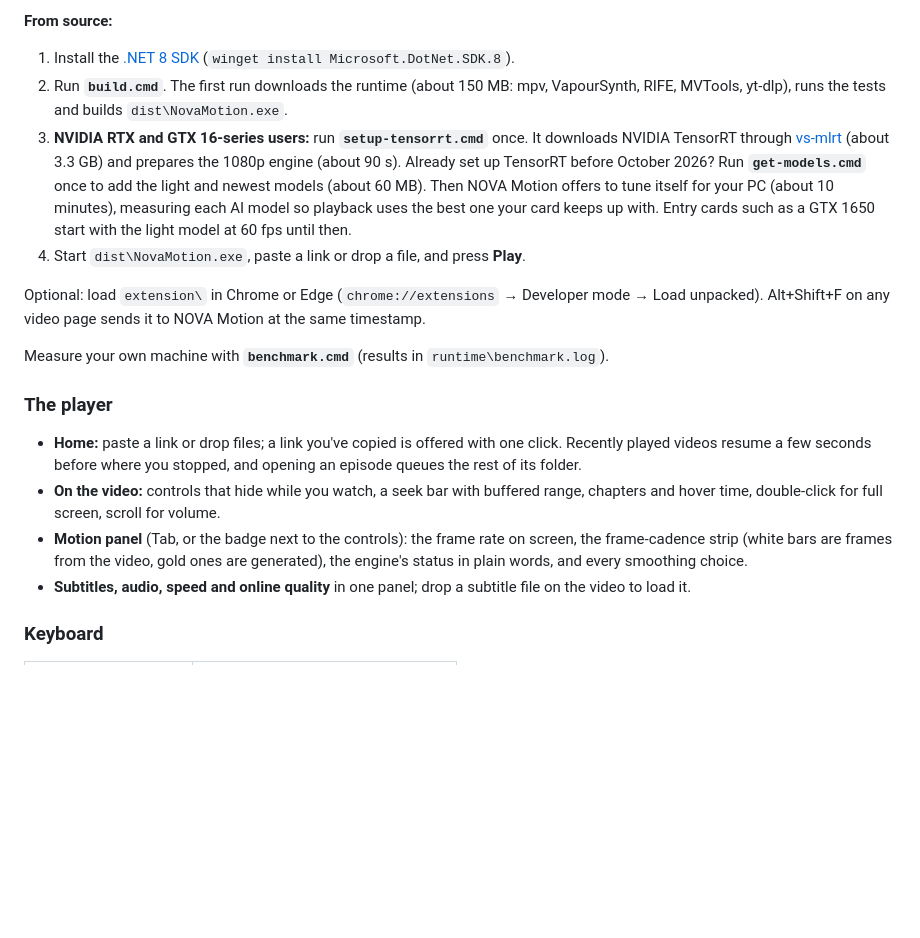
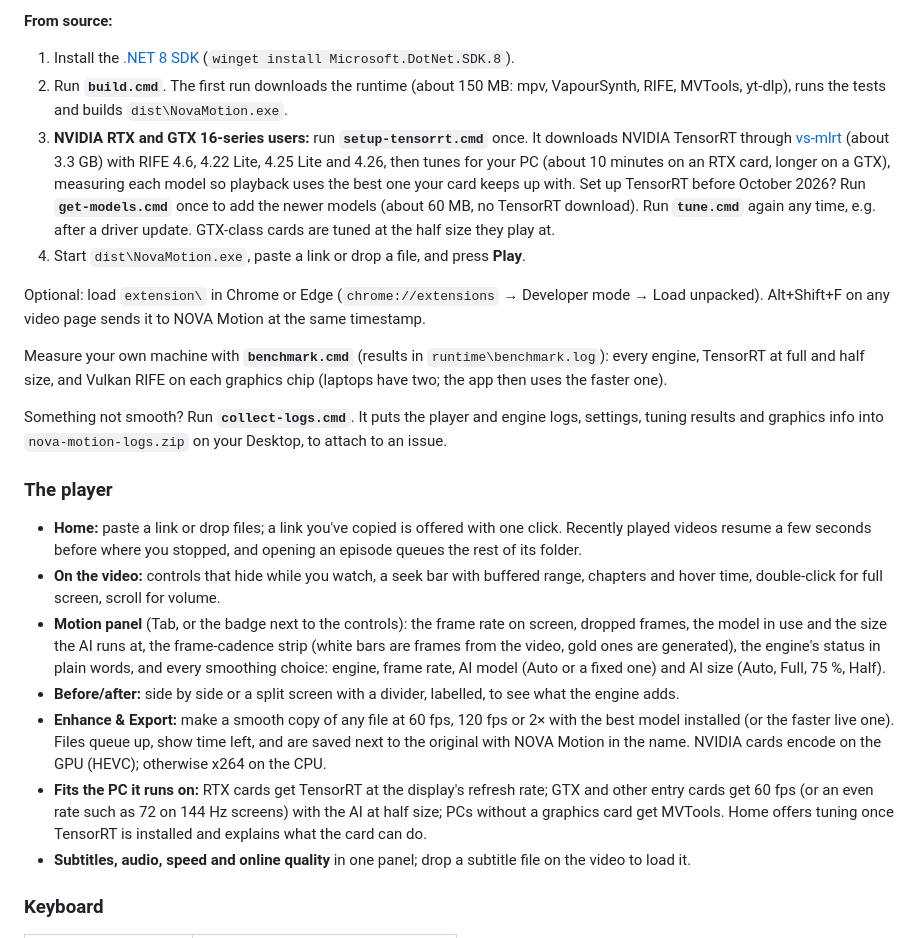
Before and after one commit to owaiskamal/nova-motion, a Markdown page: README.md, the part around one of its changes. GitHub-like rendering; blank space fills up the shorter version.

```diff
--- a/README.md
+++ b/README.md
@@ -53,18 +77,23 @@ TensorRT is what makes AI interpolation real-time: same model, 1.65× the Vulkan
 
 1. Install the [.NET 8 SDK](https://dotnet.microsoft.com/download/dotnet/8.0) (`winget install Microsoft.DotNet.SDK.8`).
 2. Run **`build.cmd`**. The first run downloads the runtime (about 150 MB: mpv, VapourSynth, RIFE, MVTools, yt-dlp), runs the tests and builds `dist\NovaMotion.exe`.
-3. **NVIDIA RTX and GTX 16-series users:** run **`setup-tensorrt.cmd`** once. It downloads NVIDIA TensorRT through [vs-mlrt](https://github.com/AmusementClub/vs-mlrt) (about 3.3 GB) and prepares the 1080p engine (about 90 s). Already set up TensorRT before October 2026? Run **`get-models.cmd`** once to add the light and newest models (about 60 MB). Then NOVA Motion offers to tune itself for your PC (about 10 minutes), measuring each AI model so playback uses the best one your card keeps up with. Entry cards such as a GTX 1650 start with the light model at 60 fps until then.
+3. **NVIDIA RTX and GTX 16-series users:** run **`setup-tensorrt.cmd`** once. It downloads NVIDIA TensorRT through [vs-mlrt](https://github.com/AmusementClub/vs-mlrt) (about 3.3 GB) with RIFE 4.6, 4.22 Lite, 4.25 Lite and 4.26, then tunes for your PC (about 10 minutes on an RTX card, longer on a GTX), measuring each model so playback uses the best one your card keeps up with. Set up TensorRT before October 2026? Run **`get-models.cmd`** once to add the newer models (about 60 MB, no TensorRT download). Run **`tune.cmd`** again any time, e.g. after a driver update. GTX-class cards are tuned at the half size they play at.
 4. Start `dist\NovaMotion.exe`, paste a link or drop a file, and press **Play**.
 
 Optional: load `extension\` in Chrome or Edge (`chrome://extensions` → Developer mode → Load unpacked). Alt+Shift+F on any video page sends it to NOVA Motion at the same timestamp.
 
-Measure your own machine with **`benchmark.cmd`** (results in `runtime\benchmark.log`).
+Measure your own machine with **`benchmark.cmd`** (results in `runtime\benchmark.log`): every engine, TensorRT at full and half size, and Vulkan RIFE on each graphics chip (laptops have two; the app then uses the faster one).
+
+Something not smooth? Run **`collect-logs.cmd`**. It puts the player and engine logs, settings, tuning results and graphics info into `nova-motion-logs.zip` on your Desktop, to attach to an issue.
 
 ### The player
 
 - **Home:** paste a link or drop files; a link you've copied is offered with one click. Recently played videos resume a few seconds before where you stopped, and opening an episode queues the rest of its folder.
 - **On the video:** controls that hide while you watch, a seek bar with buffered range, chapters and hover time, double-click for full screen, scroll for volume.
-- **Motion panel** (Tab, or the badge next to the controls): the frame rate on screen, the frame-cadence strip (white bars are frames from the video, gold ones are generated), the engine's status in plain words, and every smoothing choice.
+- **Motion panel** (Tab, or the badge next to the controls): the frame rate on screen, dropped frames, the model in use and the size the AI runs at, the frame-cadence strip (white bars are frames from the video, gold ones are generated), the engine's status in plain words, and every smoothing choice: engine, frame rate, AI model (Auto or a fixed one) and AI size (Auto, Full, 75 %, Half).
+- **Before/after:** side by side or a split screen with a divider, labelled, to see what the engine adds.
+- **Enhance & Export:** make a smooth copy of any file at 60 fps, 120 fps or 2× with the best model installed (or the faster live one). Files queue up, show time left, and are saved next to the original with NOVA Motion in the name. NVIDIA cards encode on the GPU (HEVC); otherwise x264 on the CPU.
+- **Fits the PC it runs on:** RTX cards get TensorRT at the display's refresh rate; GTX and other entry cards get 60 fps (or an even rate such as 72 on 144 Hz screens) with the AI at half size; PCs without a graphics card get MVTools. Home offers tuning once TensorRT is installed and explains what the card can do.
 - **Subtitles, audio, speed and online quality** in one panel; drop a subtitle file on the video to load it.
 
 ### Keyboard
```
Also changed, not shown: other parts of README.md (+32 -7 lines), CLAUDE.md (added, +5 -0 lines).
